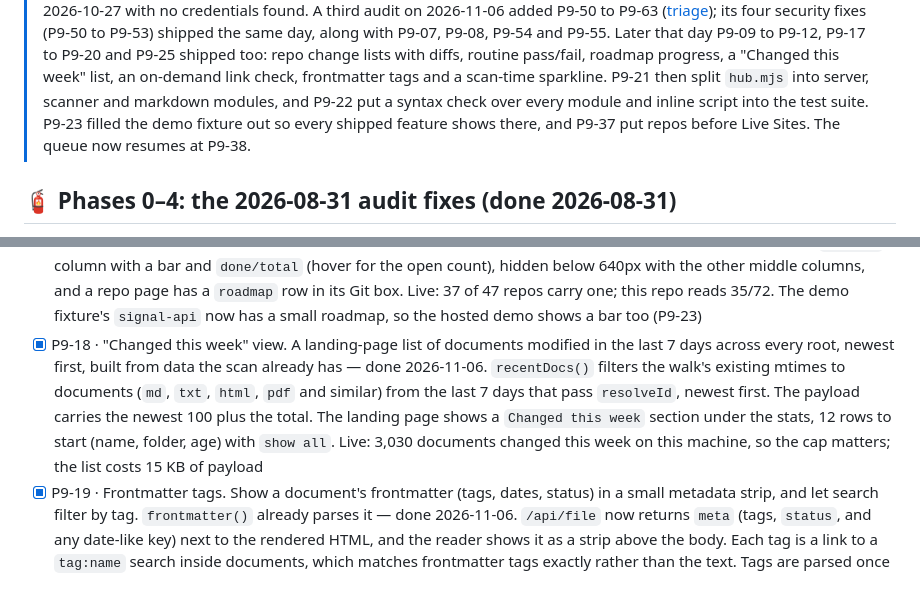
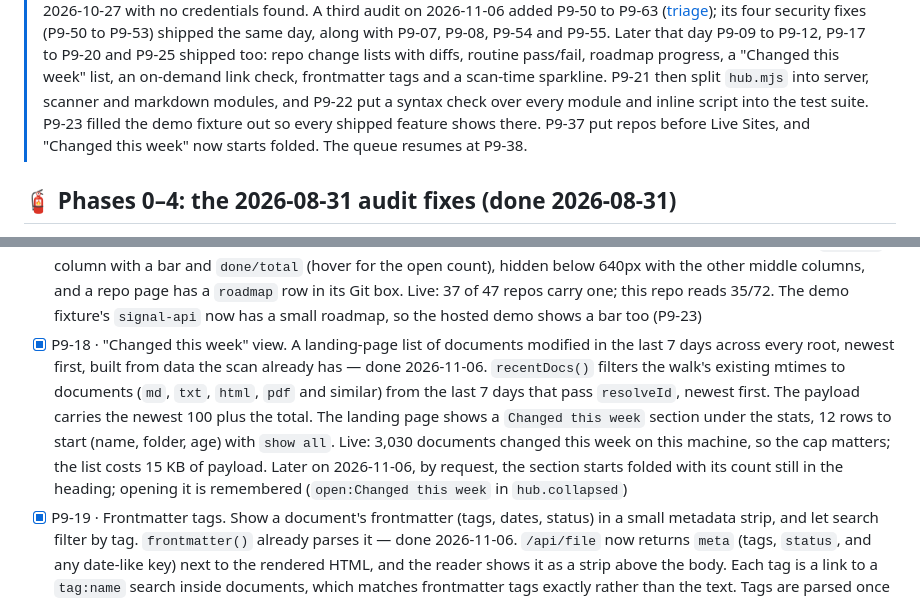
Before and after one commit to ai-automation-tools/project-hub, a Markdown page: docs/ROADMAP.md, 2 parts joined by grey strips. Rendered like a GitHub page.

Commit message:
End-of-day docs pass for 2026-11-06 (#65)
Co-authored-by: Claude Opus 5.5 <noreply@anthropic.com>

```diff
--- a/docs/ROADMAP.md
+++ b/docs/ROADMAP.md
@@ -40,8 +40,9 @@ marks one only the owner can do.
 > roadmap progress, a "Changed this week" list, an on-demand link check, frontmatter tags and
 > a scan-time sparkline. P9-21 then split `hub.mjs` into server, scanner and markdown
 > modules, and P9-22 put a syntax check over every module and inline script into the
-> test suite. P9-23 filled the demo fixture out so every shipped feature shows there, and
-> P9-37 put repos before Live Sites. The queue now resumes at P9-38.
+> test suite. P9-23 filled the demo fixture out so every shipped feature shows there.
+> P9-37 put repos before Live Sites, and "Changed this week" now starts folded. The queue
+> resumes at P9-38.
 
 <a id="shipped"></a>
 
@@ -114,7 +115,7 @@ dated notes in [the P9 record](#p9).
 - [ ] P9-15 · Saved views (P7-20). Save a search plus its filters under a name, list saved views above Bookmarks, and give each one a hub link
 - [ ] P9-16 · `--init` for a new workspace (#21). `node hub.mjs --init <dir>` writes a commented `hub.config.json` skeleton for a new workspace and prints the next step. It never overwrites an existing config
 - [x] P9-17 · Roadmap progress on repo cards. Count `- [x]` / `- [x]` in each repo's `docs/ROADMAP.md` (or `Docs/`) and show a small progress bar with the counts. Most repos in the lab now carry one, and the routines work them weekly — done 2026-11-06. `roadmapProgress()` counts `[x]` as done and `[ ]`, `[-]` (claimed) and `[!]` (blocked) as open, skipping fenced code. The scan reads each repo's roadmap once per change, cached by mtime. The Repos table has a `roadmap` column with a bar and `done/total` (hover for the open count), hidden below 640px with the other middle columns, and a repo page has a `roadmap` row in its Git box. Live: 37 of 47 repos carry one; this repo reads 35/72. The demo fixture's `signal-api` now has a small roadmap, so the hosted demo shows a bar too (P9-23)
-- [x] P9-18 · "Changed this week" view. A landing-page list of documents modified in the last 7 days across every root, newest first, built from data the scan already has — done 2026-11-06. `recentDocs()` filters the walk's existing mtimes to documents (`md`, `txt`, `html`, `pdf` and similar) from the last 7 days that pass `resolveId`, newest first. The payload carries the newest 100 plus the total. The landing page shows a `Changed this week` section under the stats, 12 rows to start (name, folder, age) with `show all`. Live: 3,030 documents changed this week on this machine, so the cap matters; the list costs 15 KB of payload
+- [x] P9-18 · "Changed this week" view. A landing-page list of documents modified in the last 7 days across every root, newest first, built from data the scan already has — done 2026-11-06. `recentDocs()` filters the walk's existing mtimes to documents (`md`, `txt`, `html`, `pdf` and similar) from the last 7 days that pass `resolveId`, newest first. The payload carries the newest 100 plus the total. The landing page shows a `Changed this week` section under the stats, 12 rows to start (name, folder, age) with `show all`. Live: 3,030 documents changed this week on this machine, so the cap matters; the list costs 15 KB of payload. Later on 2026-11-06, by request, the section starts folded with its count still in the heading; opening it is remembered (`open:Changed this week` in `hub.collapsed`)
 - [x] P9-19 · Frontmatter tags. Show a document's frontmatter (tags, dates, status) in a small metadata strip, and let search filter by tag. `frontmatter()` already parses it — done 2026-11-06. `/api/file` now returns `meta` (tags, `status`, and any date-like key) next to the rendered HTML, and the reader shows it as a strip above the body. Each tag is a link to a `tag:name` search inside documents, which matches frontmatter tags exactly rather than the text. Tags are parsed once per document when the content index reads it and reused across rebuilds. `frontmatter()` learned block lists (`tags:` followed by `  - a`), and `docTags()` takes flow lists, block lists, or comma- or space-separated strings, lowercased and without a leading `#`. Live: `tag:benchmarks` finds 11 documents; after the index's one-time build (9.7 s, the same build content search does), a tag query takes 0.26 s. Writing the strip exposed an ordering trap, fixed and pinned: `loadDoc` rewrites every link in the body as an in-hub document link, so the strip goes in after that pass. The demo fixture's `signal-api` docs carry tags, and the build captures each fixture tag's search, so tags work in the hosted demo too (P9-23)
 - [x] P9-20 · Scan-time history in the status panel. Keep the last 20 scan durations in memory and draw a tiny inline sparkline. This makes a slow scan visible before it becomes a complaint — done 2026-11-06, smaller than planned: the server already kept a `scanLog` and `/api/health` already sent `recentScanMs`, just for 10 scans. The log now keeps 20 (`SCAN_LOG_MAX`), and the status panel draws them under the duration as an inline SVG line with the latest scan dotted, plus the range beside it and an `aria-label` for screen readers. Its colors come from CSS, because a `var()` in an SVG presentation attribute never resolves; a test pins that. Live, after three fresh scans: 24.2–48.0 s, latest 34.8 s
 - [x] P9-21 · Split `hub.mjs`. Move markdown rendering and sanitizing into `hub/markdown.mjs`, and the scanner into `hub/scan.mjs`. Exports stay the same and every existing test passes unchanged. No behaviour change. At about 2,670 lines (2026-11-06), the file is the largest single thing a weekly run has to read after `index.html` (P9-63) — done 2026-11-06. `hub.mjs` (~860 lines) keeps the server, watcher and content search. `scan.mjs` (~1,480) takes the configuration with the scanner, because the scan worker needs both and now loads `scan.mjs` alone instead of a second copy of the whole server. `markdown.mjs` (~440) holds frontmatter, the renderer, the sanitizer, heading slugs and the link check. `hub.mjs` re-exports every name it used to export, so the 116 tests import it unchanged. Three tests that pin scanner source text now read all three files instead of `hub.mjs` alone. The scaffold's `$engineFiles` gained the two files (`agent-skills` #81), and the architecture diagram's citations moved with the code. Live: worker scans, `tag:` search and the demo build all behave as before
```
Also changed, not shown: other parts of docs/ROADMAP.md (+1 -1 lines), docs/CHANGELOG.md (+1 -0 lines).
